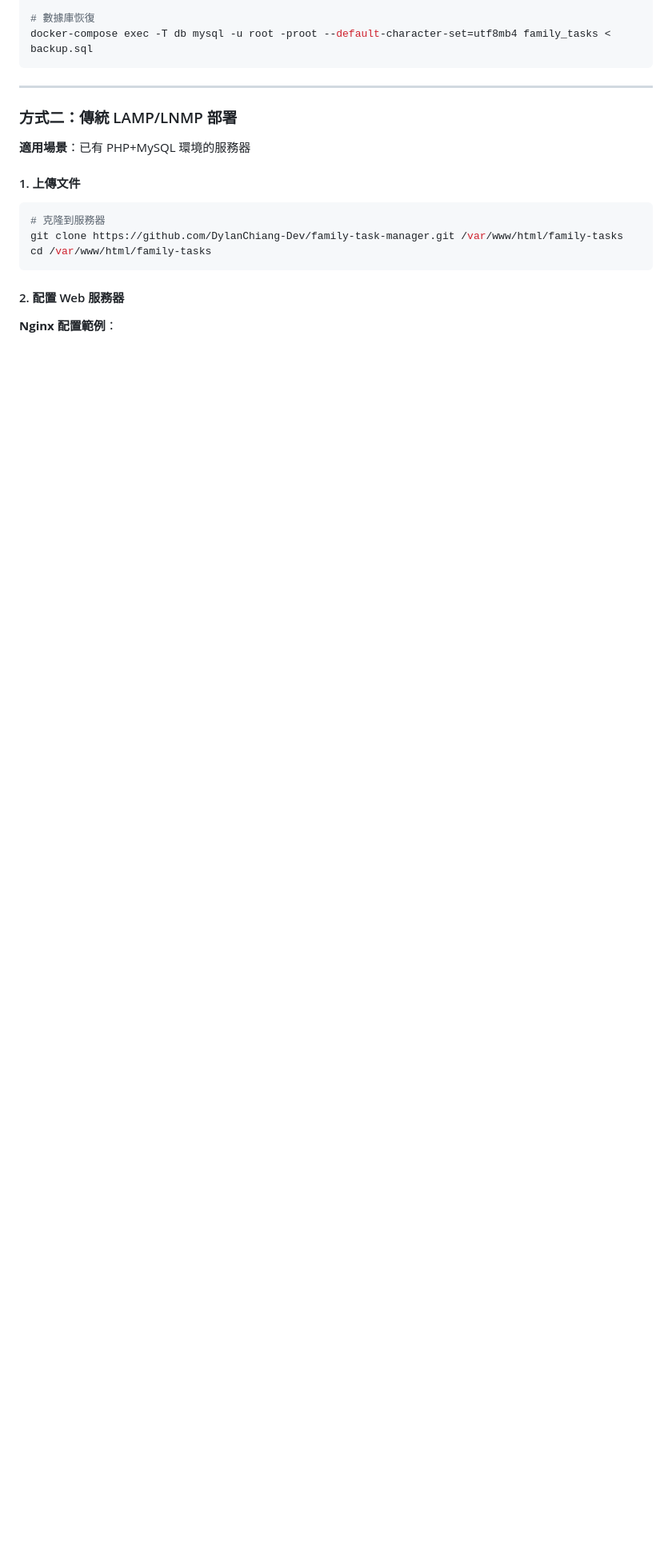
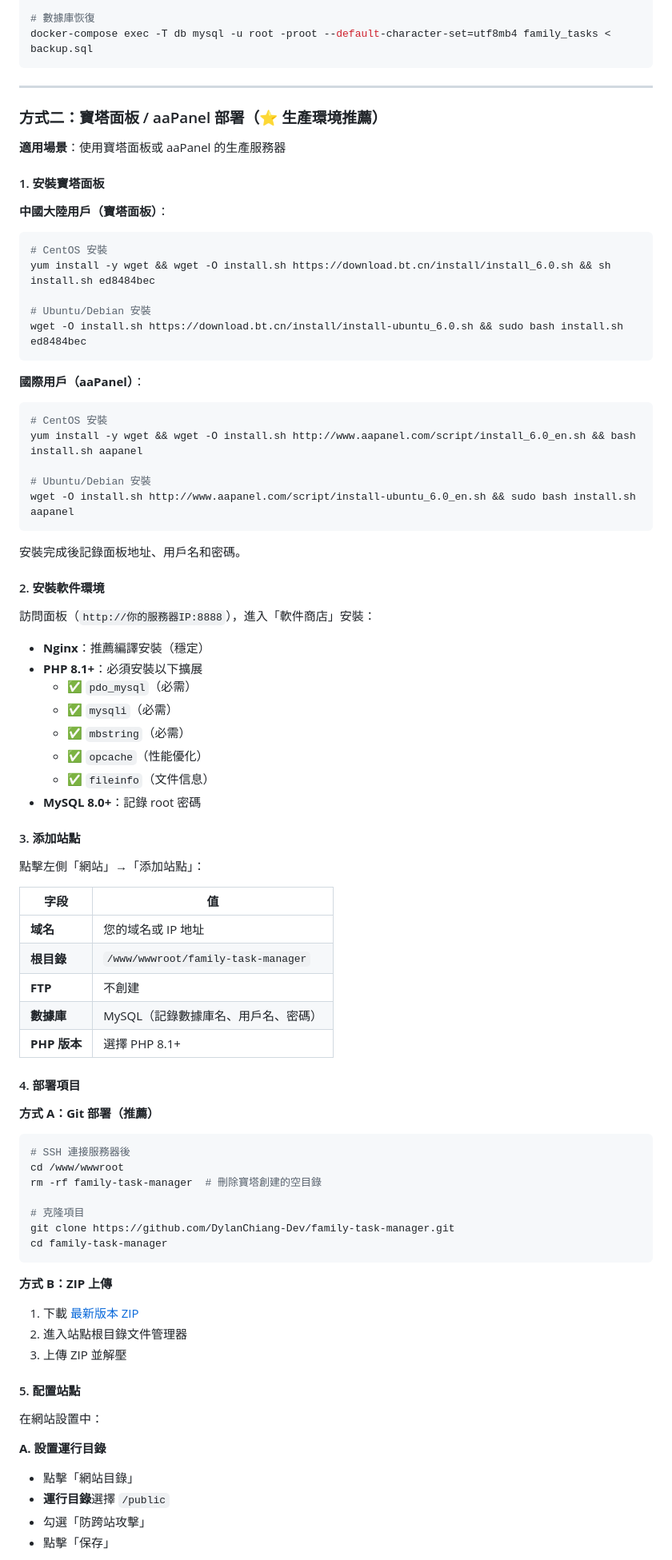
Before and after one commit to DylanChiang-Dev/DC-family-task-manager, a Markdown page: README.md, the part around the change printed below. Shown: that part at 80% size. Rendered like a GitHub page; blank space fills up the shorter version.

````diff
--- a/README.md
+++ b/README.md
@@ -187,18 +187,86 @@ docker-compose exec -T db mysql -u root -proot --default-character-set=utf8mb4 f
 
 ---
 
-### 方式二：傳統 LAMP/LNMP 部署
+### 方式二：寶塔面板 / aaPanel 部署（⭐ 生產環境推薦）
 
-**適用場景**：已有 PHP+MySQL 環境的服務器
+**適用場景**：使用寶塔面板或 aaPanel 的生產服務器
 
-#### 1. 上傳文件
+#### 1. 安裝寶塔面板
+
+**中國大陸用戶（寶塔面板）**：
 
 ```bash
-# 克隆到服務器
-git clone https://github.com/DylanChiang-Dev/family-task-manager.git /var/www/html/family-tasks
-cd /var/www/html/family-tasks
+# CentOS 安裝
+yum install -y wget && wget -O install.sh https://download.bt.cn/install/install_6.0.sh && sh install.sh ed8484bec
+
+# Ubuntu/Debian 安裝
+wget -O install.sh https://download.bt.cn/install/install-ubuntu_6.0.sh && sudo bash install.sh ed8484bec
 ```
 
-#### 2. 配置 Web 服務器
+**國際用戶（aaPanel）**：
 
-**Nginx 配置範例**：
+```bash
+# CentOS 安裝
+yum install -y wget && wget -O install.sh http://www.aapanel.com/script/install_6.0_en.sh && bash install.sh aapanel
+
+# Ubuntu/Debian 安裝
+wget -O install.sh http://www.aapanel.com/script/install-ubuntu_6.0_en.sh && sudo bash install.sh aapanel
+```
+
+安裝完成後記錄面板地址、用戶名和密碼。
+
+#### 2. 安裝軟件環境
+
+訪問面板（`http://你的服務器IP:8888`），進入「軟件商店」安裝：
+
+- **Nginx**：推薦編譯安裝（穩定）
+- **PHP 8.1+**：必須安裝以下擴展
+  - ✅ `pdo_mysql`（必需）
+  - ✅ `mysqli`（必需）
+  - ✅ `mbstring`（必需）
+  - ✅ `opcache`（性能優化）
+  - ✅ `fileinfo`（文件信息）
+- **MySQL 8.0+**：記錄 root 密碼
+
+#### 3. 添加站點
+
+點擊左側「網站」→「添加站點」：
+
+| 字段 | 值 |
+|------|------|
+| **域名** | 您的域名或 IP 地址 |
+| **根目錄** | `/www/wwwroot/family-task-manager` |
+| **FTP** | 不創建 |
+| **數據庫** | MySQL（記錄數據庫名、用戶名、密碼）|
+| **PHP 版本** | 選擇 PHP 8.1+ |
+
+#### 4. 部署項目
+
+**方式 A：Git 部署（推薦）**
+
+```bash
+# SSH 連接服務器後
+cd /www/wwwroot
+rm -rf family-task-manager  # 刪除寶塔創建的空目錄
+
+# 克隆項目
+git clone https://github.com/DylanChiang-Dev/family-task-manager.git
+cd family-task-manager
+```
+
+**方式 B：ZIP 上傳**
+
+1. 下載 [最新版本 ZIP](https://github.com/DylanChiang-Dev/family-task-manager/releases)
+2. 進入站點根目錄文件管理器
+3. 上傳 ZIP 並解壓
+
+#### 5. 配置站點
+
+在網站設置中：
+
+**A. 設置運行目錄**
+- 點擊「網站目錄」
+- **運行目錄**選擇 `/public`
+- 勾選「防跨站攻擊」
+- 點擊「保存」
+
````
Also changed, not shown: other parts of README.md (+57 -55 lines), BAOTA_GUIDE.md (deleted, +0 -478 lines).
